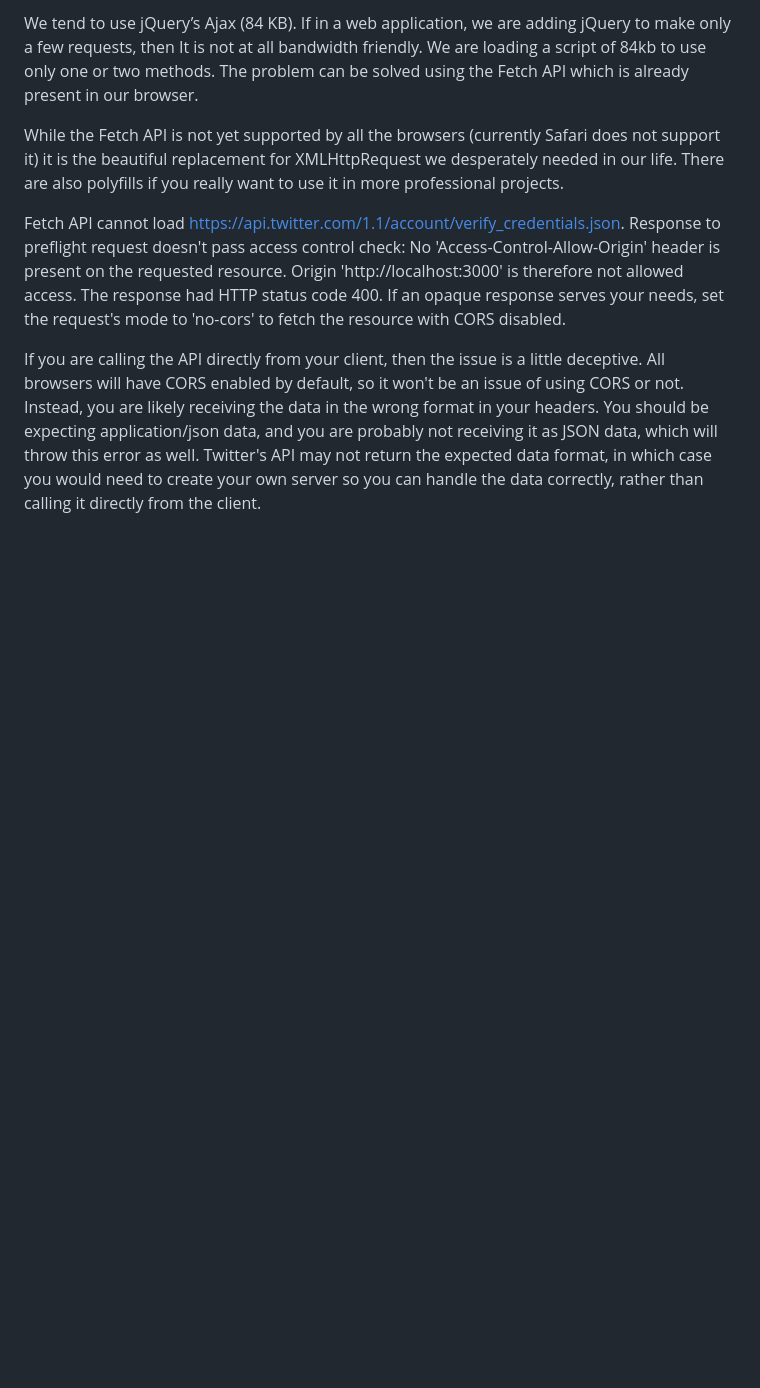
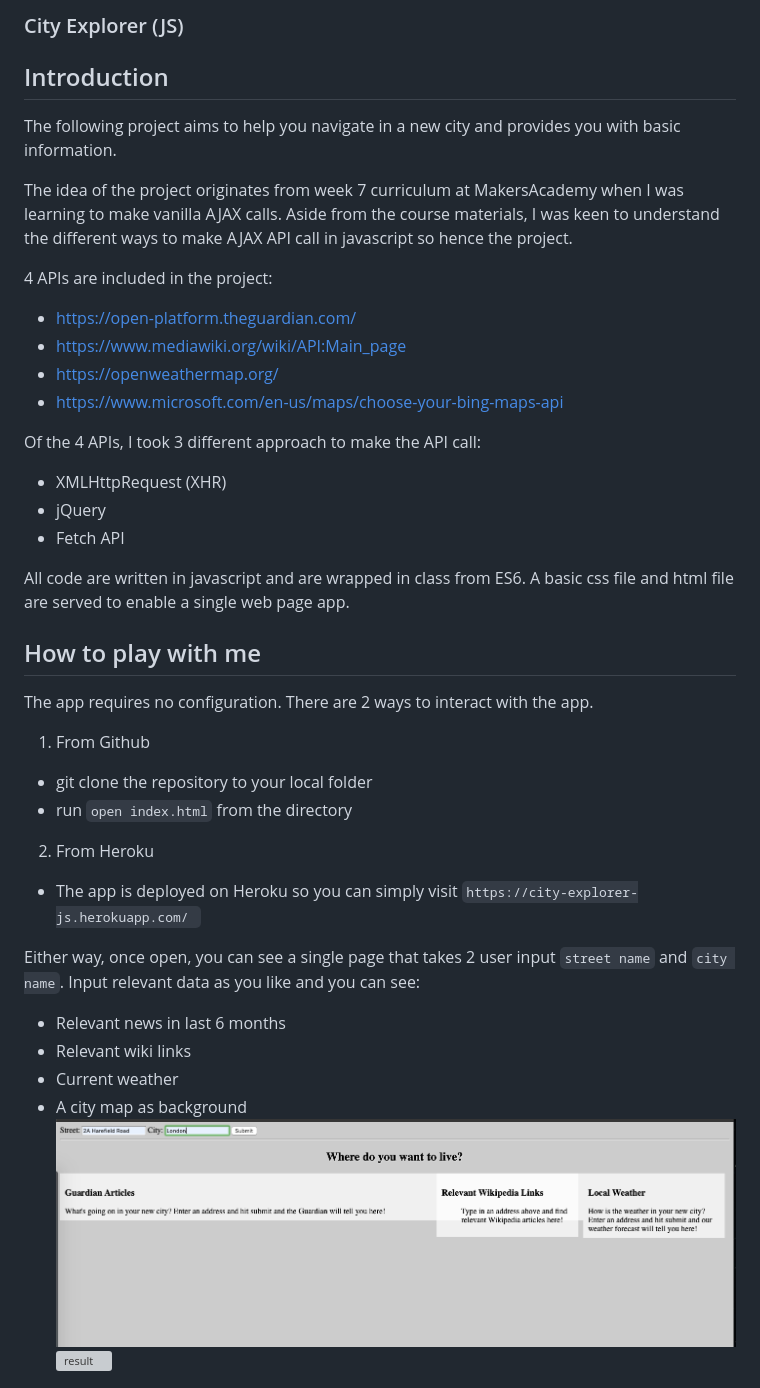
Before and after one commit to elfiyang16/city-explorer, a Markdown page: README.md, the part around the change printed below. Drawn GitHub-style; pictures changed too: images/start.png (added); blank space fills up the shorter version; grey boxes are pictures that could not be loaded.

Commit message:
doc: refine README

```diff
--- a/README.md
+++ b/README.md
@@ -1,7 +1,39 @@
-We tend to use jQuery’s Ajax (84 KB). If in a web application, we are adding jQuery to make only a few requests, then It is not at all bandwidth friendly. We are loading a script of 84kb to use only one or two methods. The problem can be solved using the Fetch API which is already present in our browser.
+### City Explorer (JS)
 
-While the Fetch API is not yet supported by all the browsers (currently Safari does not support it) it is the beautiful replacement for XMLHttpRequest we desperately needed in our life. There are also polyfills if you really want to use it in more professional projects.
+## Introduction
+The following project aims to help you navigate in a new city and provides you with basic information.
 
-Fetch API cannot load https://api.twitter.com/1.1/account/verify_credentials.json. Response to preflight request doesn't pass access control check: No 'Access-Control-Allow-Origin' header is present on the requested resource. Origin 'http://localhost:3000' is therefore not allowed access. The response had HTTP status code 400. If an opaque response serves your needs, set the request's mode to 'no-cors' to fetch the resource with CORS disabled.
+The idea of the project originates from week 7 curriculum at MakersAcademy when I was learning to make vanilla AJAX calls. Aside from the course materials, I was keen to understand the different ways to make AJAX API call in javascript so hence the project.
 
-If you are calling the API directly from your client, then the issue is a little deceptive. All browsers will have CORS enabled by default, so it won't be an issue of using CORS or not. Instead, you are likely receiving the data in the wrong format in your headers. You should be expecting application/json data, and you are probably not receiving it as JSON data, which will throw this error as well. Twitter's API may not return the expected data format, in which case you would need to create your own server so you can handle the data correctly, rather than calling it directly from the client.
+4 APIs are included in the project:
+* https://open-platform.theguardian.com/
+* https://www.mediawiki.org/wiki/API:Main_page
+* https://openweathermap.org/
+* https://www.microsoft.com/en-us/maps/choose-your-bing-maps-api
+
+Of the 4 APIs, I took 3 different approach to make the API call:
+* XMLHttpRequest (XHR)
+* jQuery
+* Fetch API
+
+All code are written in javascript and are wrapped in class from ES6. A basic css file and html file are served to enable a single web page app.
+
+## How to play with me
+The app requires no configuration. There are 2 ways to interact with the app.
+
+1. From Github
+- git clone the repository to your local folder
+- run `open index.html` from the directory
+
+2. From Heroku
+- The app is deployed on Heroku so you can simply visit `https://city-explorer-js.herokuapp.com/ `
+
+Either way, once open, you can see a single page that takes 2 user input `street name` and `city name`. Input relevant data as you like and you can see:
+* Relevant news in last 6 months
+* Relevant wiki links
+* Current weather
+* A city map as background
+![start](images/start.png)
+![result](images/result.png)
+
+
```
Also changed, not shown: other parts of README.md (+29 -0 lines), images/Postman Schema.png (added), images/Postman_Bing.png (added), 1 other file.
